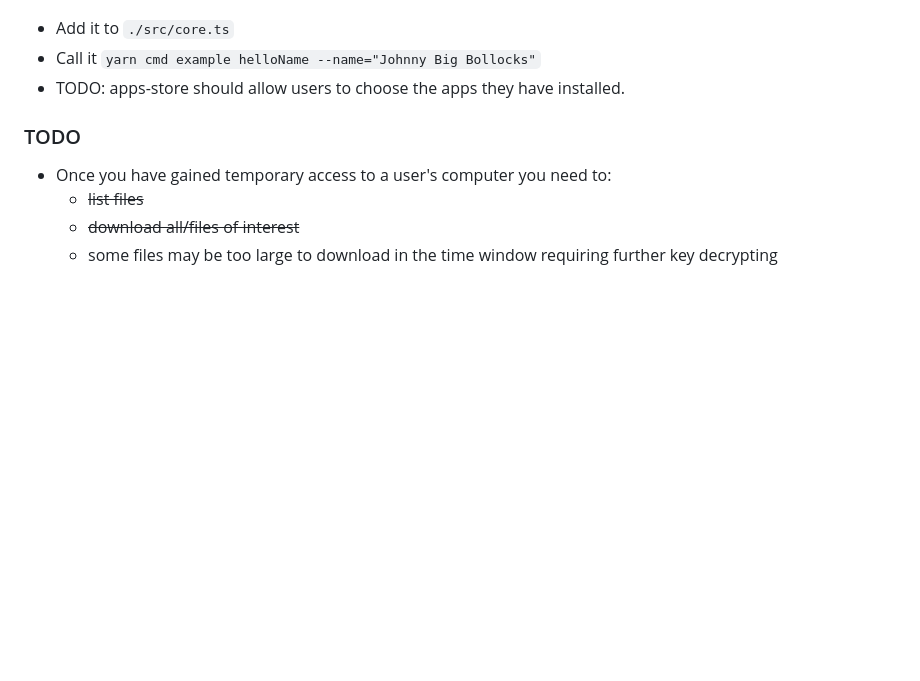
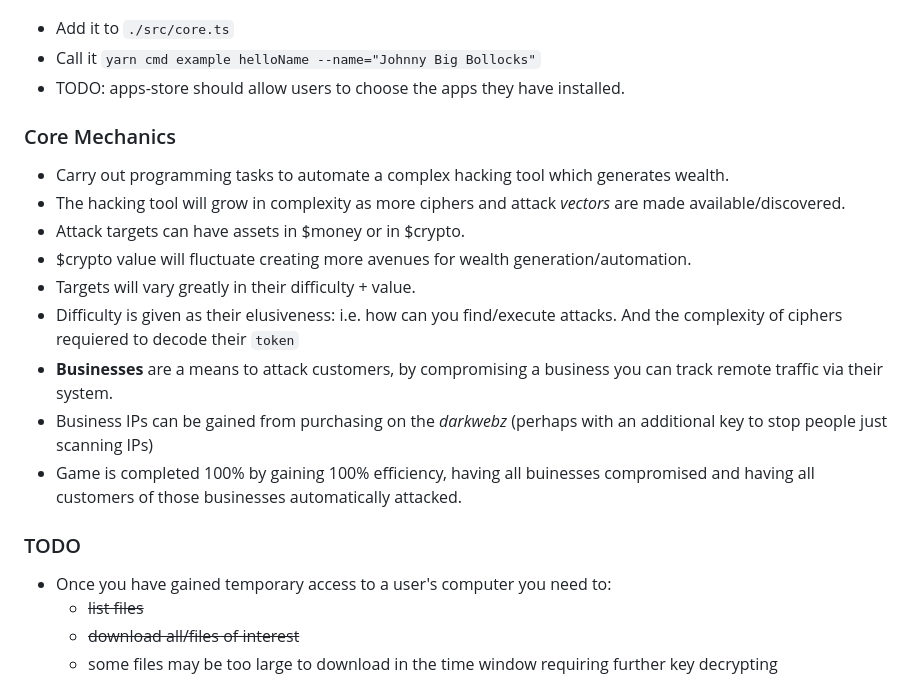
Before and after one commit to patmooney/wabsnet, a Markdown page: README.md, the part around the change. GitHub-like rendering; blank space fills up the shorter version.

Commit message:
Core mechanics

```diff
--- a/README.md
+++ b/README.md
@@ -76,6 +76,18 @@ All command should have help provided. Try using `yarn cmd help` to get started.
 - Add it to `./src/core.ts`
 - Call it `yarn cmd example helloName --name="Johnny Big Bollocks"`
 - TODO: apps-store should allow users to choose the apps they have installed.
+
+### Core Mechanics
+
+- Carry out programming tasks to automate a complex hacking tool which generates wealth.
+- The hacking tool will grow in complexity as more ciphers and attack _vectors_ are made available/discovered.
+- Attack targets can have assets in $money or in $crypto.
+- $crypto value will fluctuate creating more avenues for wealth generation/automation.
+- Targets will vary greatly in their difficulty + value.
+- Difficulty is given as their elusiveness: i.e. how can you find/execute attacks. And the complexity of ciphers requiered to decode their `token`
+- **Businesses** are a means to attack customers, by compromising a business you can track remote traffic via their system.
+- Business IPs can be gained from purchasing on the _darkwebz_ (perhaps with an additional key to stop people just scanning IPs)
+- Game is completed 100% by gaining 100% efficiency, having all buinesses compromised and having all customers of those businesses automatically attacked.
 
 ### TODO
 
```
